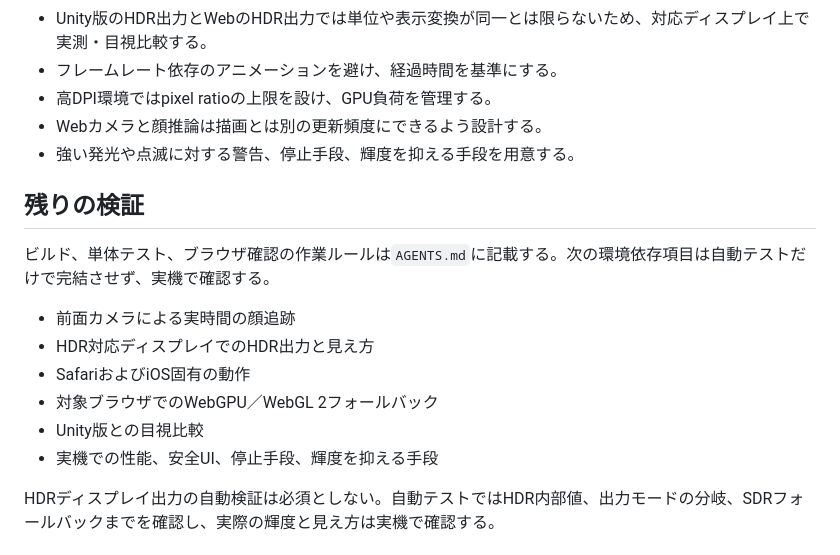
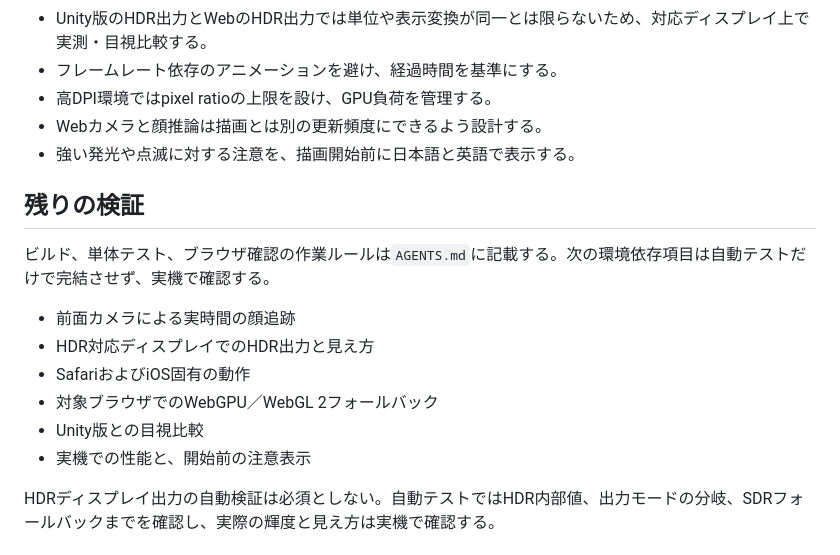
Before and after one commit to novogrammer/kaleidoscope-three, a Markdown page: docs/migration-premises.md, the part around the change. Rendered like a GitHub page.

Commit message:
「停止手段・輝度を抑える手段を用意する」を設計から外す。

```diff
--- a/docs/migration-premises.md
+++ b/docs/migration-premises.md
@@ -307,7 +307,7 @@ HDRディスプレイ出力では、WebGPU canvasの出力型を`HalfFloatType`
 - フレームレート依存のアニメーションを避け、経過時間を基準にする。
 - 高DPI環境ではpixel ratioの上限を設け、GPU負荷を管理する。
 - Webカメラと顔推論は描画とは別の更新頻度にできるよう設計する。
-- 強い発光や点滅に対する警告、停止手段、輝度を抑える手段を用意する。
+- 強い発光や点滅に対する注意を、描画開始前に日本語と英語で表示する。
 
 ## 残りの検証
 
@@ -318,7 +318,7 @@ HDRディスプレイ出力では、WebGPU canvasの出力型を`HalfFloatType`
 - SafariおよびiOS固有の動作
 - 対象ブラウザでのWebGPU／WebGL 2フォールバック
 - Unity版との目視比較
-- 実機での性能、安全UI、停止手段、輝度を抑える手段
+- 実機での性能と、開始前の注意表示
 
 HDRディスプレイ出力の自動検証は必須としない。自動テストではHDR内部値、出力モードの分岐、SDRフォールバックまでを確認し、実際の輝度と見え方は実機で確認する。
 
```
